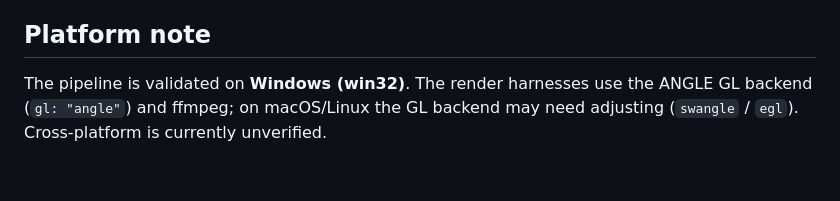
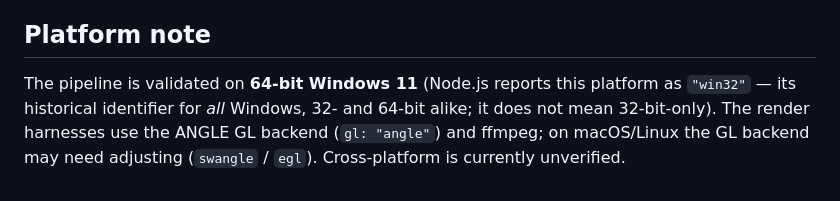
Before and after one commit to Zane-0x5a/remotion-director, a Markdown page: README.md, the part around the change. GitHub-like rendering.

Commit message:
docs(readme): fix platform claim — 64-bit Windows, not "win32"
"Windows (win32)" read as 32-bit-only. win32 is just Node.js's historical
process.platform identifier for all Windows (any bitness). Validated env is
64-bit Windows 11; clarified so neither lay nor technical readers misread it.

Co-Authored-By: Claude Opus 4.8 (1M context) <noreply@anthropic.com>

```diff
--- a/README.md
+++ b/README.md
@@ -80,4 +80,4 @@ The orchestrator only orchestrates, ferries the critic's verdicts **verbatim** b
 
 ## Platform note
 
-The pipeline is validated on **Windows (win32)**. The render harnesses use the ANGLE GL backend (`gl: "angle"`) and ffmpeg; on macOS/Linux the GL backend may need adjusting (`swangle` / `egl`). Cross-platform is currently unverified.
+The pipeline is validated on **64-bit Windows 11** (Node.js reports this platform as `"win32"` — its historical identifier for *all* Windows, 32- and 64-bit alike; it does not mean 32-bit-only). The render harnesses use the ANGLE GL backend (`gl: "angle"`) and ffmpeg; on macOS/Linux the GL backend may need adjusting (`swangle` / `egl`). Cross-platform is currently unverified.
```
